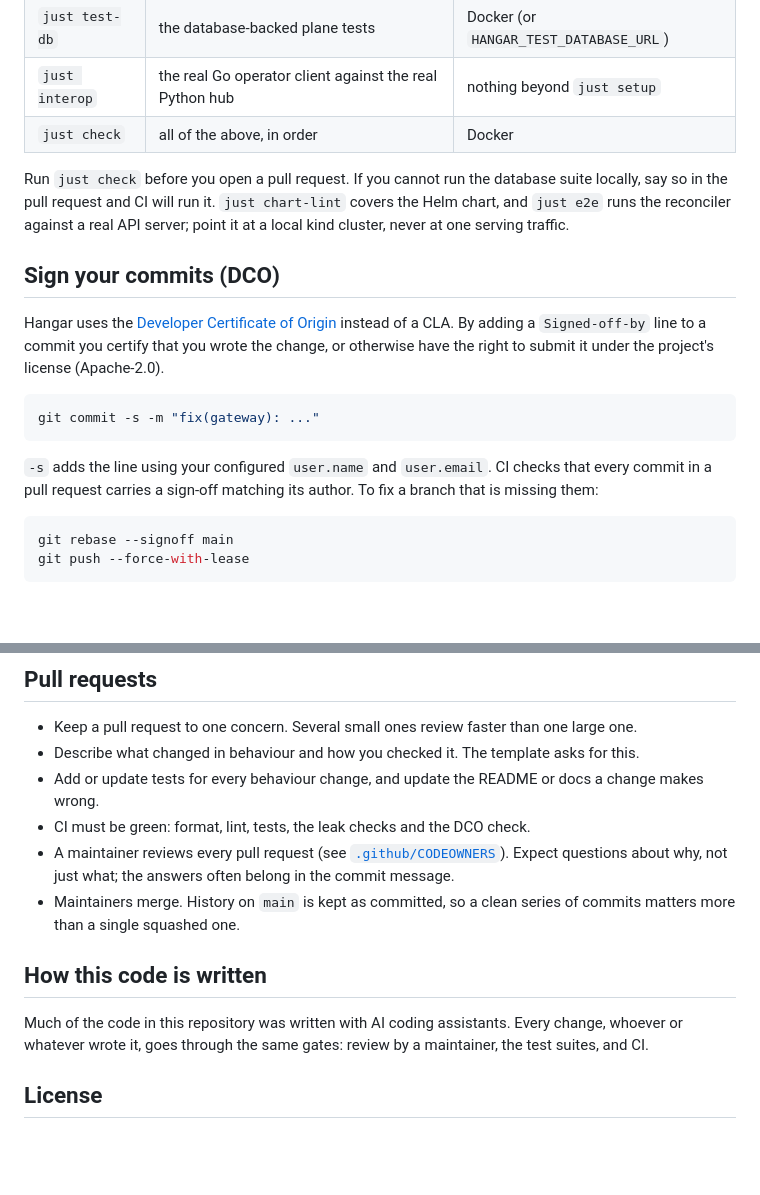
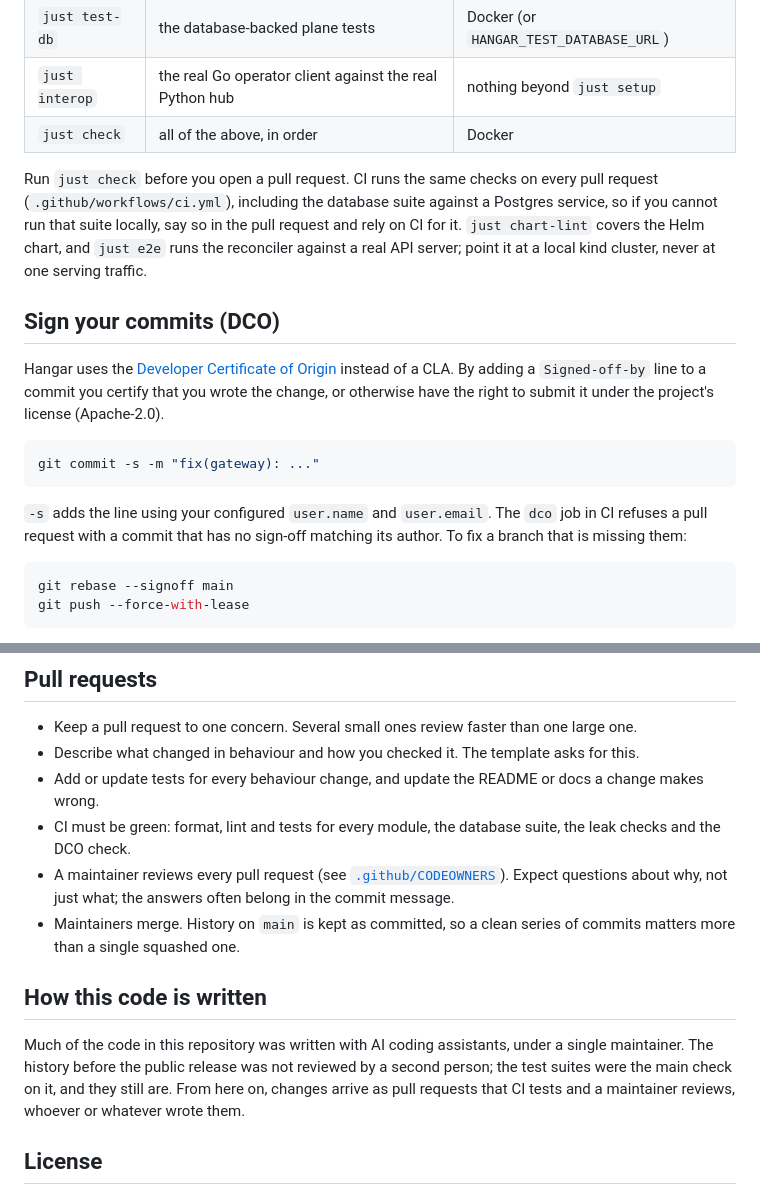
Before and after one commit to wingsmith-dev/wingsmith, a Markdown page: CONTRIBUTING.md, 2 parts joined by grey strips. Drawn GitHub-style; blank space fills up the shorter version.

````diff
--- a/CONTRIBUTING.md
+++ b/CONTRIBUTING.md
@@ -36,8 +36,9 @@ its layout and how to run it on its own.
 | `just interop` | the real Go operator client against the real Python hub | nothing beyond `just setup` |
 | `just check` | all of the above, in order | Docker |
 
-Run `just check` before you open a pull request. If you cannot run the database suite locally, say
-so in the pull request and CI will run it. `just chart-lint` covers the Helm chart, and `just e2e`
+Run `just check` before you open a pull request. CI runs the same checks on every pull request
+(`.github/workflows/ci.yml`), including the database suite against a Postgres service, so if you
+cannot run that suite locally, say so in the pull request and rely on CI for it. `just chart-lint` covers the Helm chart, and `just e2e`
 runs the reconciler against a real API server; point it at a local kind cluster, never at one
 serving traffic.
 
@@ -51,8 +52,8 @@ otherwise have the right to submit it under the project's license (Apache-2.0).
 git commit -s -m "fix(gateway): ..."
 ```
 
-`-s` adds the line using your configured `user.name` and `user.email`. CI checks that every commit
-in a pull request carries a sign-off matching its author. To fix a branch that is missing them:
+`-s` adds the line using your configured `user.name` and `user.email`. The `dco` job in CI refuses
+a pull request with a commit that has no sign-off matching its author. To fix a branch that is missing them:
 
 ```sh
 git rebase --signoff main
@@ -126,7 +127,8 @@ Decisions that shape the system are recorded in [`docs/decisions/`](docs/decisio
 - Describe what changed in behaviour and how you checked it. The template asks for this.
 - Add or update tests for every behaviour change, and update the README or docs a change makes
   wrong.
-- CI must be green: format, lint, tests, the leak checks and the DCO check.
+- CI must be green: format, lint and tests for every module, the database suite, the leak checks
+  and the DCO check.
 - A maintainer reviews every pull request (see [`.github/CODEOWNERS`](.github/CODEOWNERS)). Expect
   questions about why, not just what; the answers often belong in the commit message.
 - Maintainers merge. History on `main` is kept as committed, so a clean series of commits matters
@@ -134,8 +136,10 @@ Decisions that shape the system are recorded in [`docs/decisions/`](docs/decisio
 
 ## How this code is written
 
-Much of the code in this repository was written with AI coding assistants. Every change, whoever or
-whatever wrote it, goes through the same gates: review by a maintainer, the test suites, and CI.
+Much of the code in this repository was written with AI coding assistants, under a single
+maintainer. The history before the public release was not reviewed by a second person; the test
+suites were the main check on it, and they still are. From here on, changes arrive as pull requests
+that CI tests and a maintainer reviews, whoever or whatever wrote them.
 
 ## License
 
````
Also changed, not shown: README.md (+3 -2 lines).
